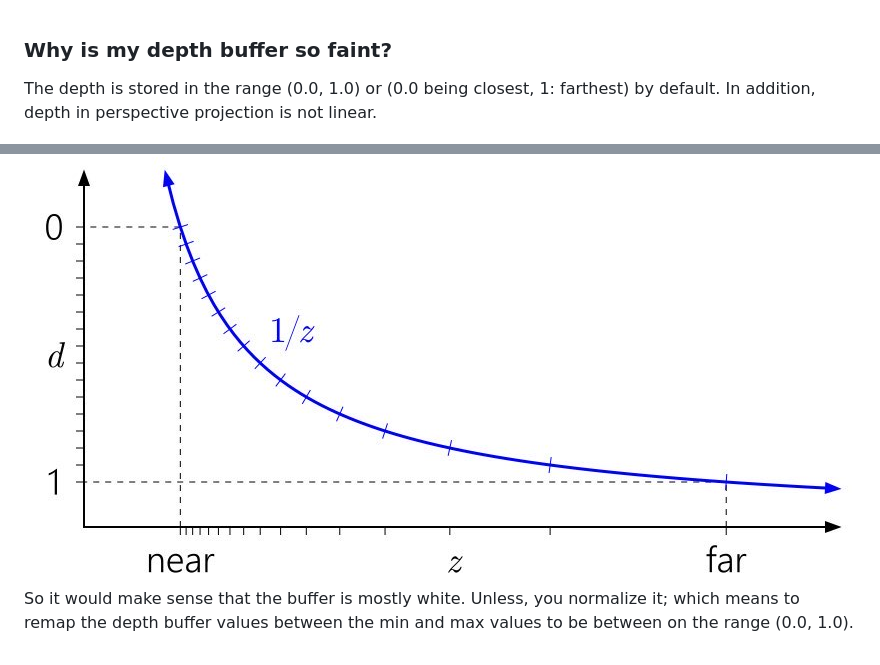
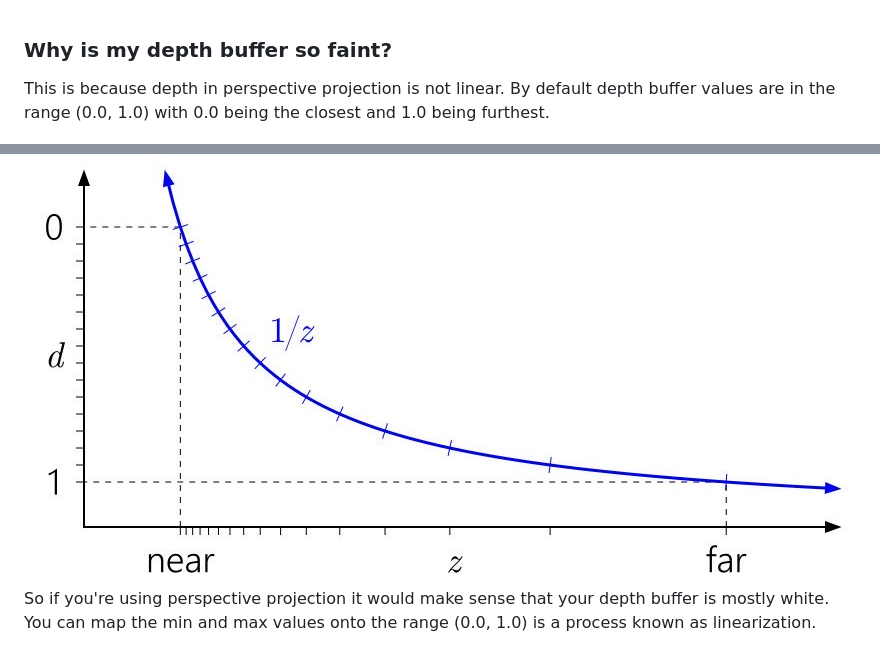
Before and after one commit to mathewmariani/gpr300-sokol, a Markdown page: course/faq.md, 2 parts joined by grey strips. Drawn GitHub-style.

```diff
--- a/course/faq.md
+++ b/course/faq.md
@@ -1,7 +1,8 @@
 ### Why is my depth buffer so faint?
 
-The depth is stored in the range (0.0, 1.0) or (0.0 being closest, 1: farthest) by default. In addition, depth in perspective projection is not linear.
+This is because depth in perspective projection is not linear.
+By default depth buffer values are in the range (0.0, 1.0) with 0.0 being the closest and 1.0 being furthest.
 
 <img src="images/image0.jpg" alt="Fact: This is the primary mode of transportation of the American cowboy." />
 
-So it would make sense that the buffer is mostly white. Unless, you normalize it; which means to remap the depth buffer values between the min and max values to be between on the range (0.0, 1.0).
+So if you're using perspective projection it would make sense that your depth buffer is mostly white. You can map the min and max values onto the range (0.0, 1.0) is a process known as linearization.
```
Also changed, not shown: course/assignment0.md (+2 -1 lines), course/index.md (+4 -2 lines), course/images/phong-reflection-model.png (added), 4 other files.
